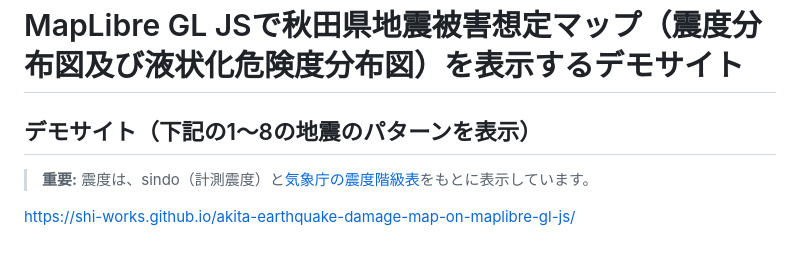
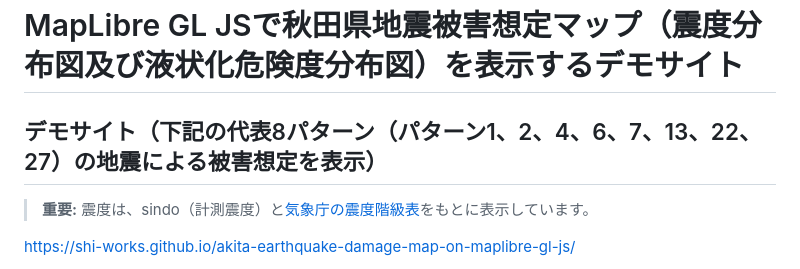
Before and after one commit to shi-works/akita-earthquake-damage-map-on-maplibre-gl-js, a Markdown page: README.md, the part around the change. Rendered like a GitHub page.

```diff
--- a/README.md
+++ b/README.md
@@ -1,5 +1,5 @@
 # MapLibre GL JSで秋田県地震被害想定マップ（震度分布図及び液状化危険度分布図）を表示するデモサイト
-## デモサイト（下記の1～8の地震のパターンを表示）
+## デモサイト（下記の代表8パターン（パターン1、2、4、6、7、13、22、27）の地震による被害想定を表示）
 > **重要:** 震度は、sindo（計測震度）と[気象庁の震度階級表](https://www.data.jma.go.jp/eqev/data/kyoshin/kaisetsu/calc_sindo.html)をもとに表示しています。
 
 https://shi-works.github.io/akita-earthquake-damage-map-on-maplibre-gl-js/
```
